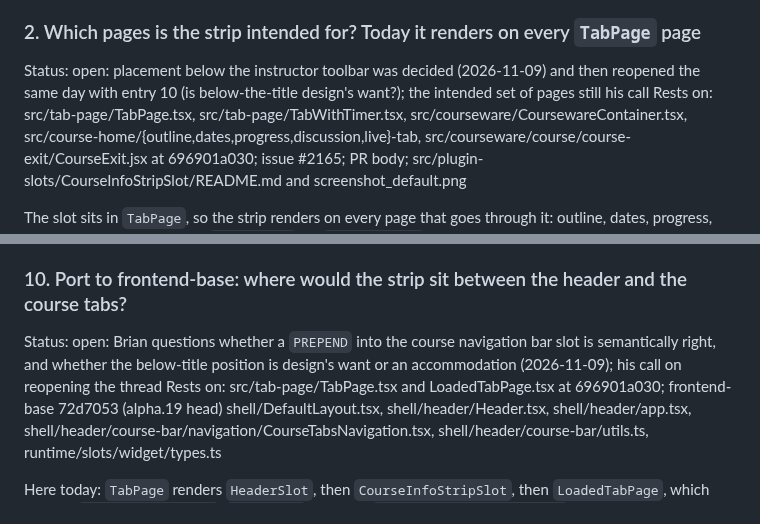
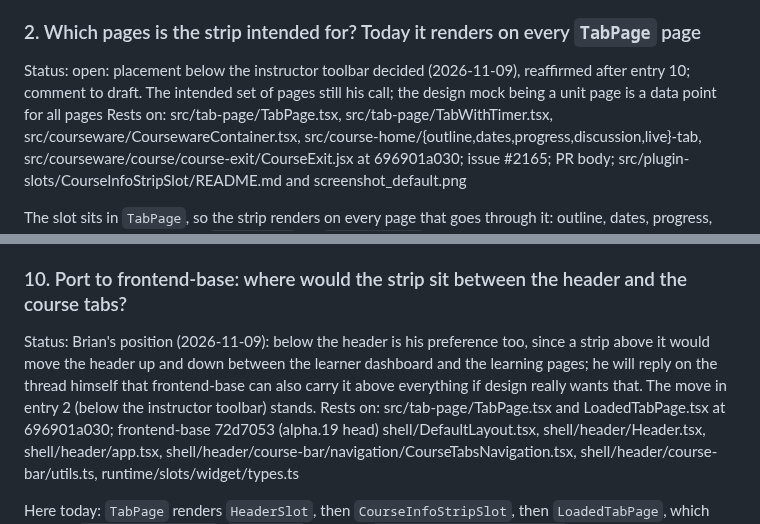
Before and after one commit to brian-smith-tcril/bairf, a Markdown page: review-2159.md, 2 parts joined by grey strips. Rendered like a GitHub page.

Commit message:
review-2159: below the header stands; Brian replies on the position thread himself
Co-Authored-By: Claude Fable 5.1 <noreply@anthropic.com>

```diff
--- a/review-2159.md
+++ b/review-2159.md
@@ -35,7 +35,7 @@ Gating: `TabPage` renders the slot only under `shouldRenderContent` (metadata re
 
 ### 2. Which pages is the strip intended for? Today it renders on every `TabPage` page
 
-Status: open: placement below the instructor toolbar was decided (2026-11-09) and then reopened the same day with entry 10 (is below-the-title design's want?); the intended set of pages still his call
+Status: open: placement below the instructor toolbar decided (2026-11-09), reaffirmed after entry 10; comment to draft. The intended set of pages still his call; the design mock being a unit page is a data point for all pages
 Rests on: src/tab-page/TabPage.tsx, src/tab-page/TabWithTimer.tsx, src/courseware/CoursewareContainer.tsx, src/course-home/{outline,dates,progress,discussion,live}-tab, src/courseware/course/course-exit/CourseExit.jsx at 696901a030; issue #2165; PR body; src/plugin-slots/CourseInfoStripSlot/README.md and screenshot_default.png
 
 The slot sits in `TabPage`, so the strip renders on every page that goes through it: outline, dates, progress, discussion and live tabs and `CourseExit` via `TabWithTimer`, and the courseware unit pages via `CoursewareContainer`. Nothing in writing picks a set: issue #2165 says "rendered in the course outline", the PR body and slot README say "below the course header", and every screenshot (body, slot README, rpenido's approval) is the outline tab. kdmccormick's "visual changes ... look good" rests on those outline screenshots. Asking "is the unit page intentional?" is backwards (Brian, 2026-11-09): the author decides page by page what the strip is for, and dates, progress and the rest are as open as units. Shape if asked: "This renders on every page that goes through `TabPage` (outline, dates, progress, discussion, live, course exit and the courseware units). Which of those is the strip meant for?" If the answer is "outline only", the slot moves or is gated by tab; the record's entry 1 (slot always rendered, default conditional) still holds either way. Not asked: whether the strip belongs on #2231's pathway pages, which do not use `TabPage`.
@@ -105,7 +105,7 @@ Why it matters (Brian, 2026-11-09): every custom rule is one more thing a theme
 
 ### 10. Port to frontend-base: where would the strip sit between the header and the course tabs?
 
-Status: open: Brian questions whether a `PREPEND` into the course navigation bar slot is semantically right, and whether the below-title position is design's want or an accommodation (2026-11-09); his call on reopening the thread
+Status: Brian's position (2026-11-09): below the header is his preference too, since a strip above it would move the header up and down between the learner dashboard and the learning pages; he will reply on the thread himself that frontend-base can also carry it above everything if design really wants that. The move in entry 2 (below the instructor toolbar) stands.
 Rests on: src/tab-page/TabPage.tsx and LoadedTabPage.tsx at 696901a030; frontend-base 72d7053 (alpha.19 head) shell/DefaultLayout.tsx, shell/header/Header.tsx, shell/header/app.tsx, shell/header/course-bar/navigation/CourseTabsNavigation.tsx, shell/header/course-bar/utils.ts, runtime/slots/widget/types.ts
 
 Here today: `TabPage` renders `HeaderSlot`, then `CourseInfoStripSlot`, then `LoadedTabPage`, which renders `InstructorToolbar`, `AlertList` and then `CourseTabsNavigationSlot`. So the strip already sits between the header and the course tabs, with the instructor toolbar and alerts between it and the tabs. The app owns that whole column.
```
